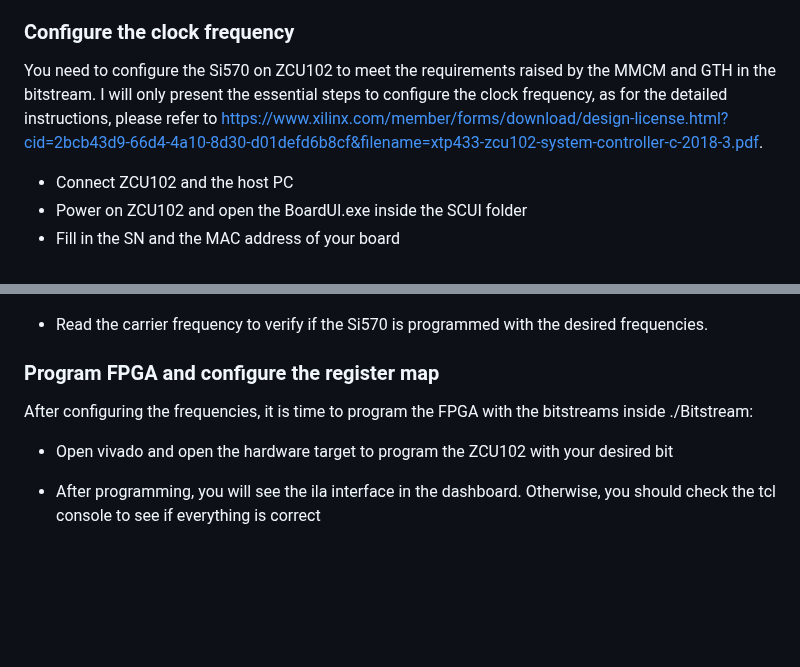
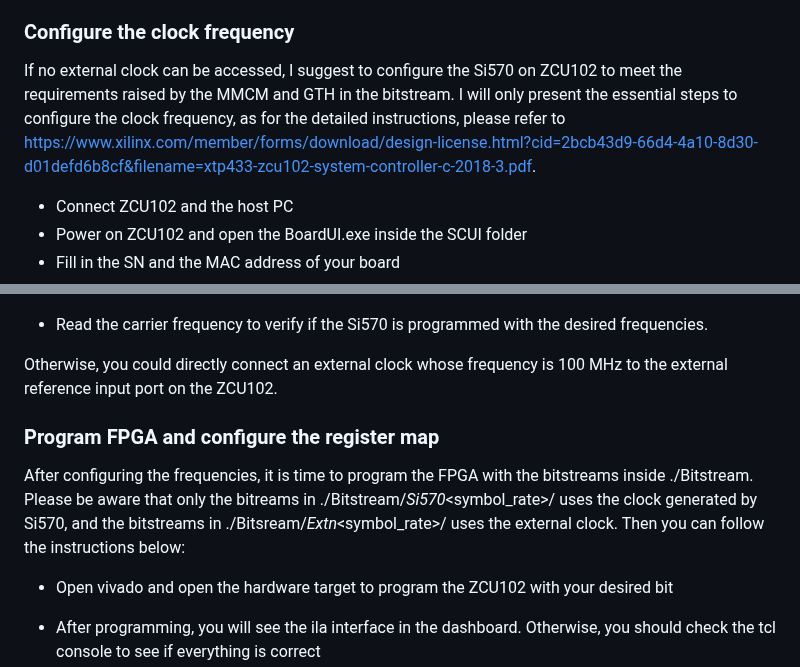
Before and after one commit to maruAYA/VMbPWM-based-ADT, a Markdown page: README.md, 2 parts joined by grey strips. GitHub-like rendering; blank space fills up the shorter version.

```diff
--- a/README.md
+++ b/README.md
@@ -79,7 +79,7 @@ You also need to install the following software:
 
 ### Configure the clock frequency
 
-You need to configure the Si570 on ZCU102 to meet the requirements raised by the MMCM and GTH in the bitstream. I will only present the essential steps to configure the clock frequency, as for the detailed instructions, please refer to https://www.xilinx.com/member/forms/download/design-license.html?cid=2bcb43d9-66d4-4a10-8d30-d01defd6b8cf&filename=xtp433-zcu102-system-controller-c-2018-3.pdf.
+If no external clock can be accessed, I suggest to configure the Si570 on ZCU102 to meet the requirements raised by the MMCM and GTH in the bitstream. I will only present the essential steps to configure the clock frequency, as for the detailed instructions, please refer to https://www.xilinx.com/member/forms/download/design-license.html?cid=2bcb43d9-66d4-4a10-8d30-d01defd6b8cf&filename=xtp433-zcu102-system-controller-c-2018-3.pdf.
 - Connect ZCU102 and the host PC
 - Power on ZCU102 and open the BoardUI.exe inside the SCUI folder
 - Fill in the SN and the MAC address of your board
@@ -89,9 +89,11 @@ You need to configure the Si570 on ZCU102 to meet the requirements raised by the
 
 - Read the carrier frequency to verify if the Si570 is programmed with the desired frequencies.
 
+Otherwise, you could directly connect an external clock whose frequency is 100 MHz to the external reference input port on the ZCU102.
+
 ### Program FPGA and configure the register map
 
-After configuring the frequencies, it is time to program the FPGA with the bitstreams inside ./Bitstream:
+After configuring the frequencies, it is time to program the FPGA with the bitstreams inside ./Bitstream. Please be aware that only the bitreams in ./Bitstream/<scheme>_Si570_<symbol_rate>/ uses the clock generated by Si570, and the bitstreams in ./Bitsream/<scheme>_Extn_<symbol_rate>/ uses the external clock. Then you can follow the instructions below:
 - Open vivado and open the hardware target to program the ZCU102 with your desired bit
 - After programming, you will see the ila interface in the dashboard. Otherwise, you should check the tcl console to see if everything is correct
 - If you program the ZCU102 with the bit whose prefix is VMbPWM:
```
